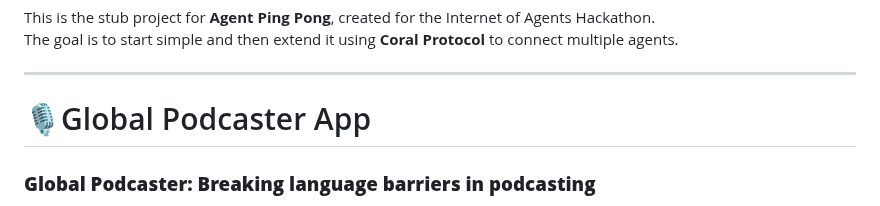
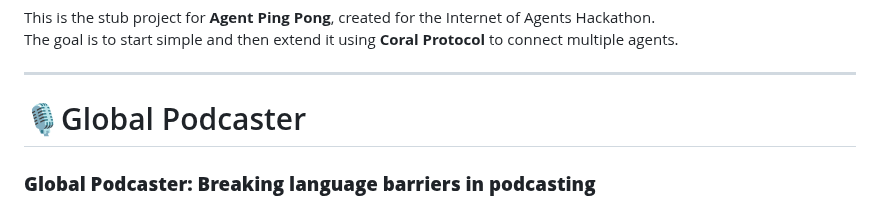
Before and after one commit to nailauiuxdesign/Agent-Ping-Pong, a Markdown page: README.md, the part around the change. Drawn GitHub-style.

```diff
--- a/README.md
+++ b/README.md
@@ -3,7 +3,7 @@ This is the stub project for **Agent Ping Pong**, created for the Internet of Ag
 The goal is to start simple and then extend it using **Coral Protocol** to connect multiple agents.
 
 -----
-#  🎙️Global Podcaster App
+#  🎙️Global Podcaster
 
 ### **Global Podcaster: Breaking language barriers in podcasting**
 
```
